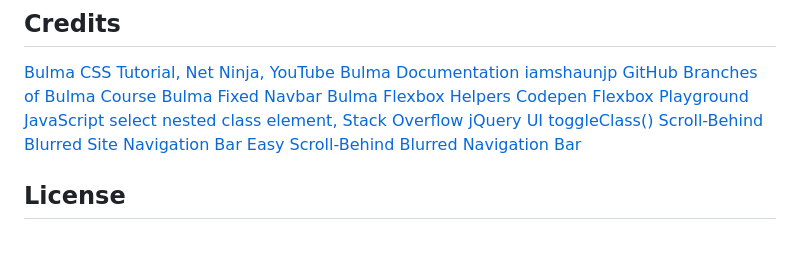
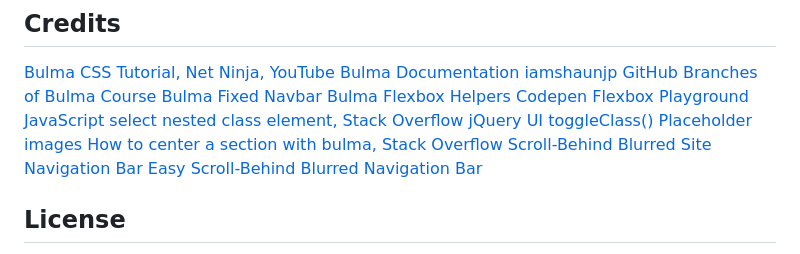
Before and after one commit to Pythonidaer/jonnovative-portfolio, a Markdown page: README.md, the part around the change. Drawn GitHub-style.

```diff
--- a/README.md
+++ b/README.md
@@ -25,8 +25,8 @@ This repo is simply a homework assignment. Feel free to inspect the code and not
 [Codepen Flexbox Playground](https://codepen.io/enxaneta/full/adLPwv)
 [JavaScript select nested class element, Stack Overflow](https://stackoverflow.com/questions/25487402/javascript-select-nested-class-element)
 [jQuery UI toggleClass()](https://jqueryui.com/toggleClass/)
-[]()
-[]()
+[Placeholder images](https://placeholder.com/)
+[How to center a section with bulma, Stack Overflow](https://stackoverflow.com/questions/53244082/how-to-center-a-section-with-bulma)
 []()
 []()
 []()
```
Also changed, not shown: assets/images/p1.png (added), assets/images/p2.png (added), assets/images/p3.png (added), 6 other files.
